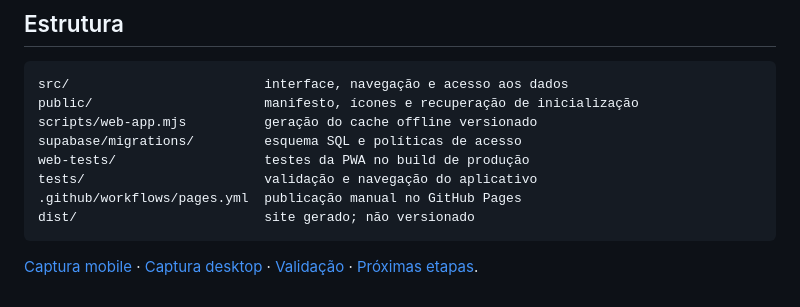
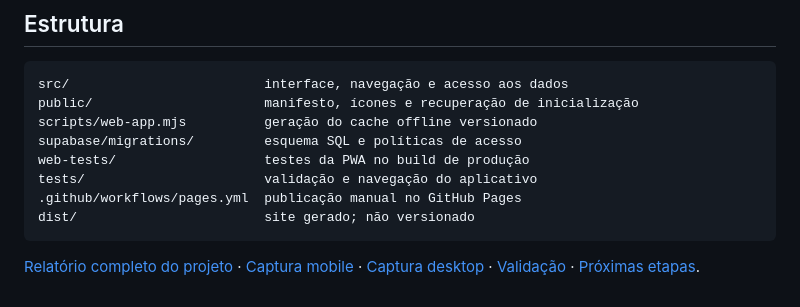
Before and after one commit to Haicks/agitta, a Markdown page: README.md, the part around the change. Drawn GitHub-style.

````diff
--- a/README.md
+++ b/README.md
@@ -71,4 +71,4 @@ tests/                       validação e navegação do aplicativo
 dist/                        site gerado; não versionado
 ```
 
-[Captura mobile](docs/screenshots/webapp-mobile.png) · [Captura desktop](docs/screenshots/webapp-desktop.png) · [Validação](docs/VALIDATION.md) · [Próximas etapas](docs/ROADMAP.md).
+[Relatório completo do projeto](docs/RELATORIO_PROJETO.md) · [Captura mobile](docs/screenshots/webapp-mobile.png) · [Captura desktop](docs/screenshots/webapp-desktop.png) · [Validação](docs/VALIDATION.md) · [Próximas etapas](docs/ROADMAP.md).
````
Also changed, not shown: docs/RELATORIO_PROJETO.md (added, +323 -0 lines).
